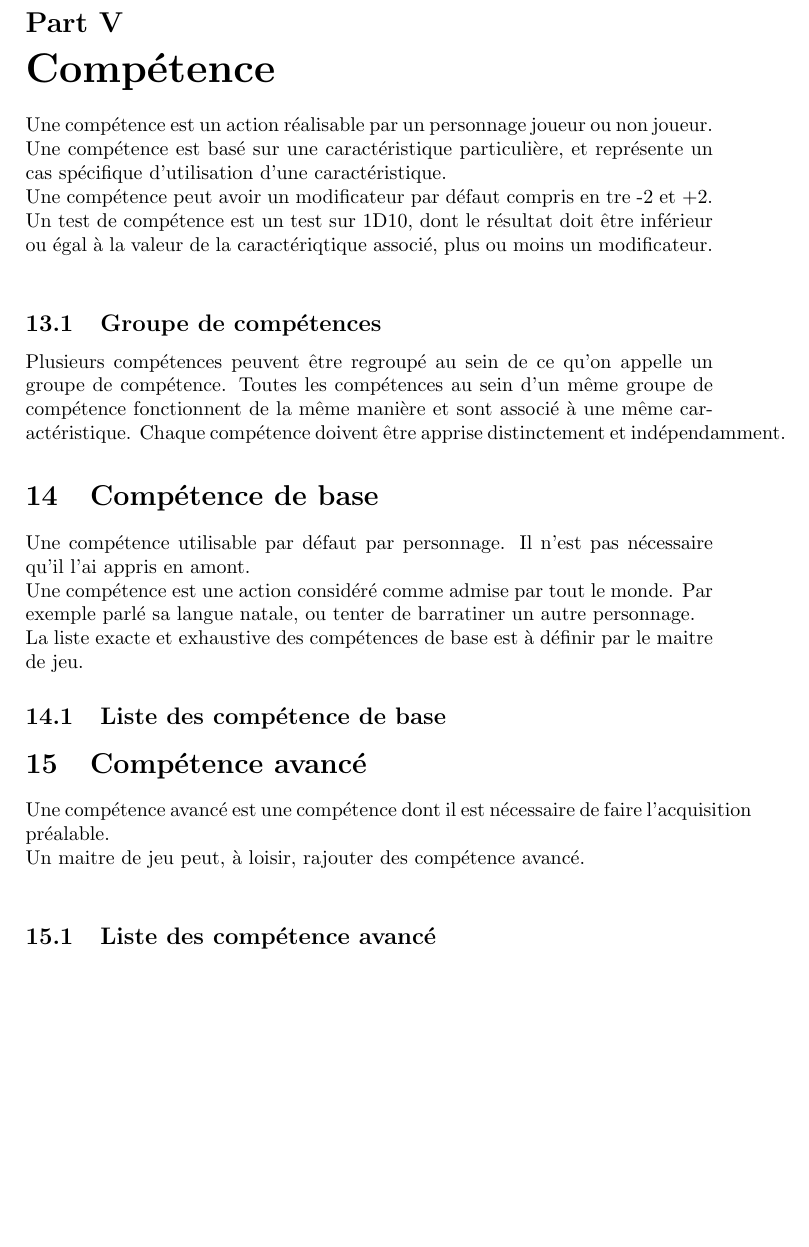
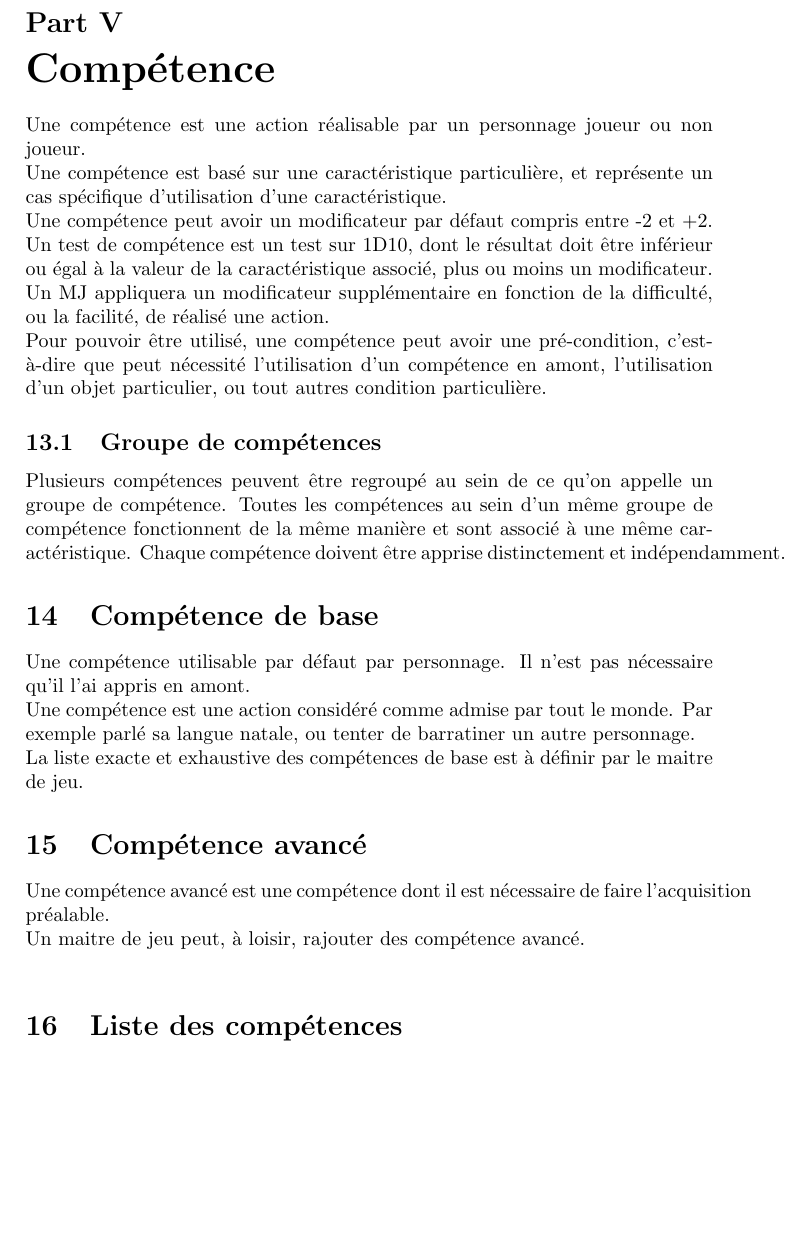
Before and after one commit to Chewnonobelix/DreamRiders, a LaTeX document (Latex/rulesbook.tex, which reads Latex/competence.tex): part of page 13 of 23, cut so that both start at the same text. Compiled offline with pdfLaTeX.

Commit message:
Amélioration de la description des compétences

```diff
--- a/Latex/competence.tex
+++ b/Latex/competence.tex
@@ -1,9 +1,11 @@
 \part{Compétence}
 
-Une compétence est un action réalisable par un personnage joueur ou non joueur. \\
+Une compétence est une action réalisable par un personnage joueur ou non joueur. \\
 Une compétence est basé sur une caractéristique particulière, et représente un cas spécifique d'utilisation d'une caractéristique. \\
-Une compétence peut avoir un modificateur par défaut compris en tre -2 et +2. \\
-Un test de compétence est un test sur 1D10, dont le résultat doit être inférieur ou égal à la valeur de la caractériqtique associé, plus ou moins un modificateur. \\
+Une compétence peut avoir un modificateur par défaut compris entre -2 et +2. \\
+Un test de compétence est un test sur 1D10, dont le résultat doit être inférieur ou égal à la valeur de la caractéristique associé, plus ou moins un modificateur. \\
+Un MJ appliquera un modificateur supplémentaire en fonction de la difficulté, ou la facilité, de réalisé une action. \\
+Pour pouvoir être utilisé, une compétence peut avoir une pré-condition, c'est-à-dire que peut nécessité l'utilisation d'un compétence en amont, l'utilisation d'un objet particulier, ou tout autres condition particulière.
 
 \subsection{Groupe de compétences}
 Plusieurs compétences peuvent être regroupé au sein de ce qu'on appelle un groupe de compétence. Toutes les compétences au sein d'un même groupe de compétence fonctionnent de la même manière et sont associé à une même caractéristique. Chaque compétence doivent être apprise distinctement et indépendamment.
@@ -13,10 +15,8 @@ Une compétence utilisable par défaut par personnage. Il n'est pas nécessaire
 Une compétence est une action considéré comme admise par tout le monde. Par exemple parlé sa langue natale, ou tenter de barratiner un autre personnage. \\
 La liste exacte et exhaustive des compétences de base est à définir par le maitre de jeu.
 
-\subsection{Liste des compétence de base}
-
 \section{Compétence avancé}
 Une compétence avancé est une compétence dont il est nécessaire de faire l'acquisition préalable. \\
 Un maitre de jeu peut, à loisir, rajouter des compétence avancé. \\
 
-\subsection{Liste des compétence avancé}
+\section{Liste des compétences}
```
Also changed, not shown: 2 other files.
